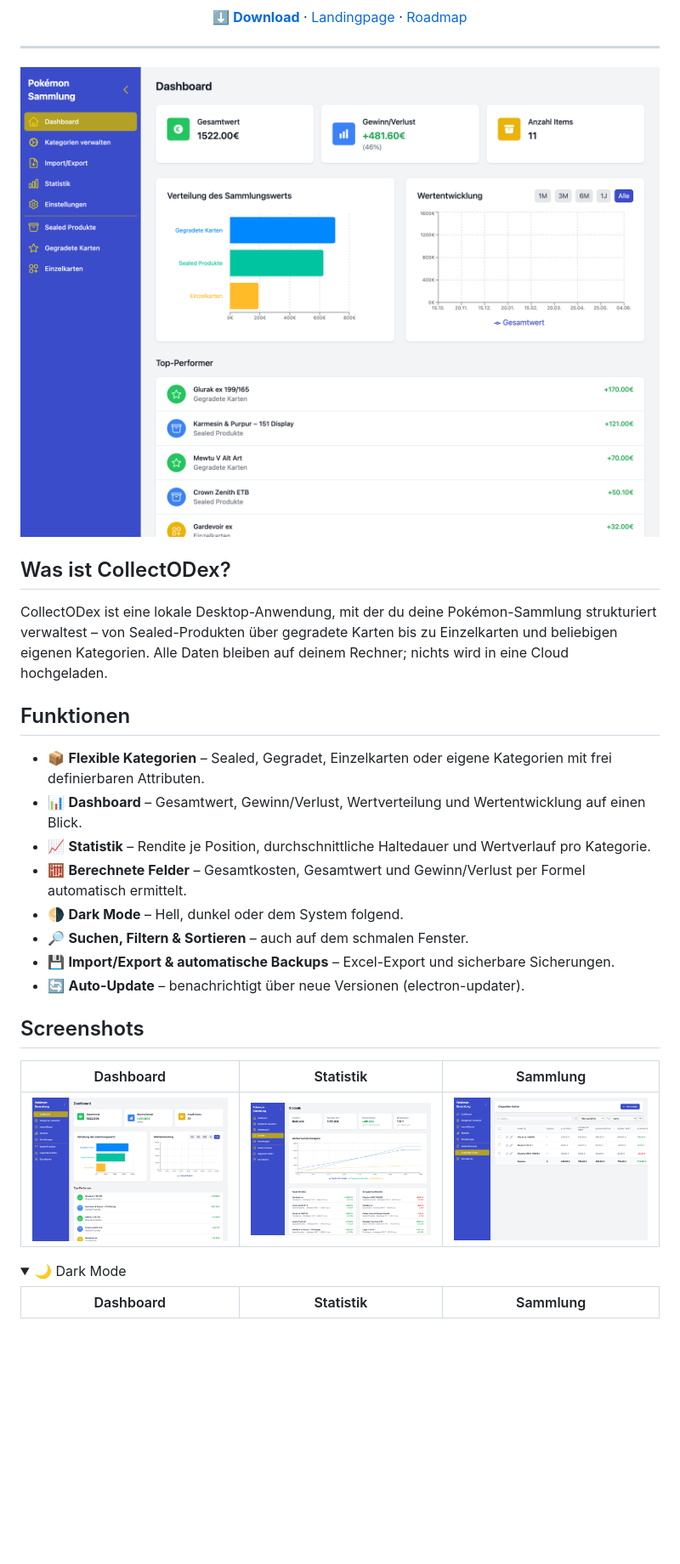
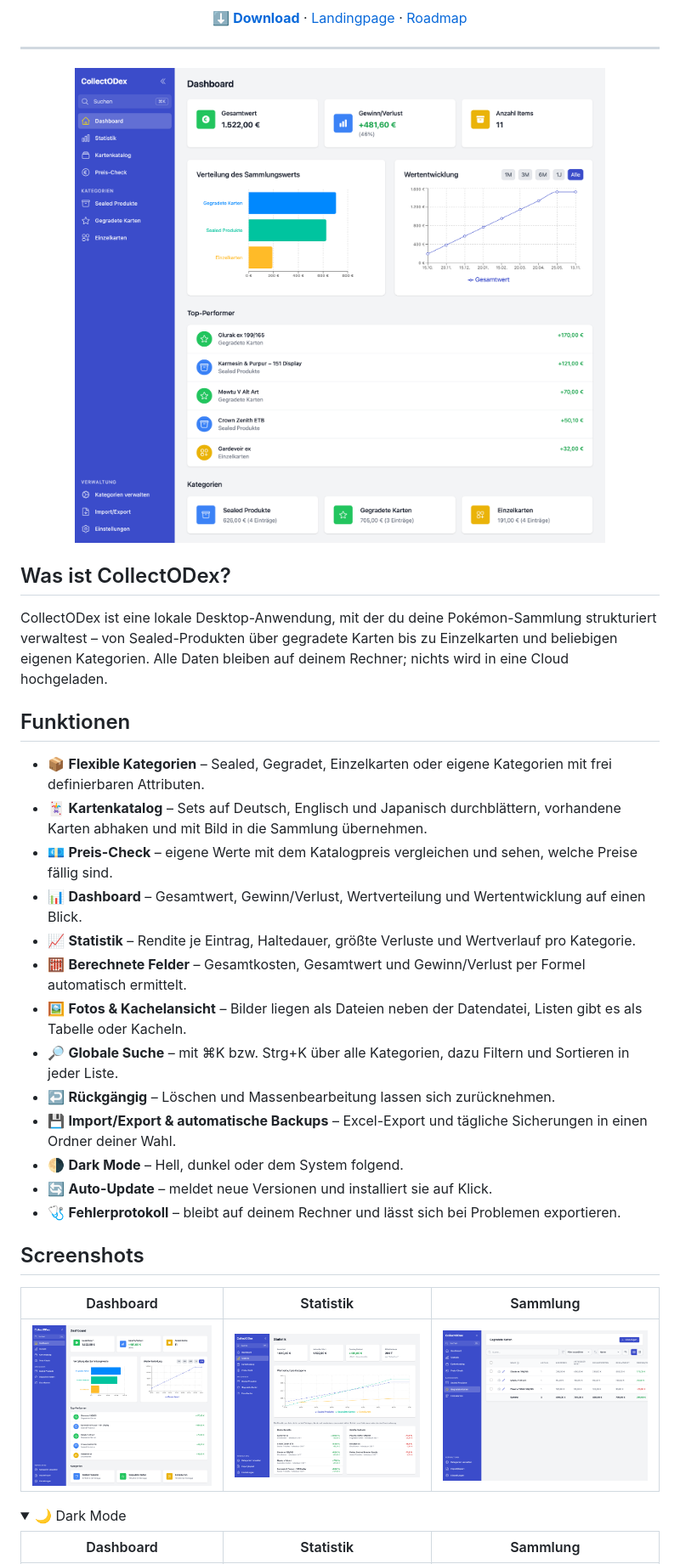
Before and after one commit to R0cketBean/collectodex, a Markdown page: README.md, the part around one of its changes. Shown at 85% size. Rendered like a GitHub page; pictures changed too: docs/screenshots/collection-light.png, docs/screenshots/dashboard-light.png, docs/screenshots/statistics-light.png; folded sections open; blank space fills up the shorter version.

```diff
--- a/README.md
+++ b/README.md
@@ -35,13 +35,18 @@ Rechner; nichts wird in eine Cloud hochgeladen.
 ## Funktionen
 
 - 📦 **Flexible Kategorien** – Sealed, Gegradet, Einzelkarten oder eigene Kategorien mit frei definierbaren Attributen.
+- 🃏 **Kartenkatalog** – Sets auf Deutsch, Englisch und Japanisch durchblättern, vorhandene Karten abhaken und mit Bild in die Sammlung übernehmen.
+- 💶 **Preis-Check** – eigene Werte mit dem Katalogpreis vergleichen und sehen, welche Preise fällig sind.
 - 📊 **Dashboard** – Gesamtwert, Gewinn/Verlust, Wertverteilung und Wertentwicklung auf einen Blick.
-- 📈 **Statistik** – Rendite je Position, durchschnittliche Haltedauer und Wertverlauf pro Kategorie.
+- 📈 **Statistik** – Rendite je Eintrag, Haltedauer, größte Verluste und Wertverlauf pro Kategorie.
 - 🧮 **Berechnete Felder** – Gesamtkosten, Gesamtwert und Gewinn/Verlust per Formel automatisch ermittelt.
+- 🖼️ **Fotos & Kachelansicht** – Bilder liegen als Dateien neben der Datendatei, Listen gibt es als Tabelle oder Kacheln.
+- 🔎 **Globale Suche** – mit ⌘K bzw. Strg+K über alle Kategorien, dazu Filtern und Sortieren in jeder Liste.
+- ↩️ **Rückgängig** – Löschen und Massenbearbeitung lassen sich zurücknehmen.
+- 💾 **Import/Export & automatische Backups** – Excel-Export und tägliche Sicherungen in einen Ordner deiner Wahl.
 - 🌗 **Dark Mode** – Hell, dunkel oder dem System folgend.
-- 🔎 **Suchen, Filtern & Sortieren** – auch auf dem schmalen Fenster.
-- 💾 **Import/Export & automatische Backups** – Excel-Export und sicherbare Sicherungen.
-- 🔄 **Auto-Update** – benachrichtigt über neue Versionen (electron-updater).
+- 🔄 **Auto-Update** – meldet neue Versionen und installiert sie auf Klick.
+- 🩺 **Fehlerprotokoll** – bleibt auf deinem Rechner und lässt sich bei Problemen exportieren.
 
 ## Screenshots
 
```
Also changed, not shown: other parts of README.md (+27 -12 lines), README.en.md (+36 -16 lines), docs/screenshots/collection-dark.png, docs/screenshots/dashboard-dark.png, docs/screenshots/statistics-dark.png, 2 other files.
